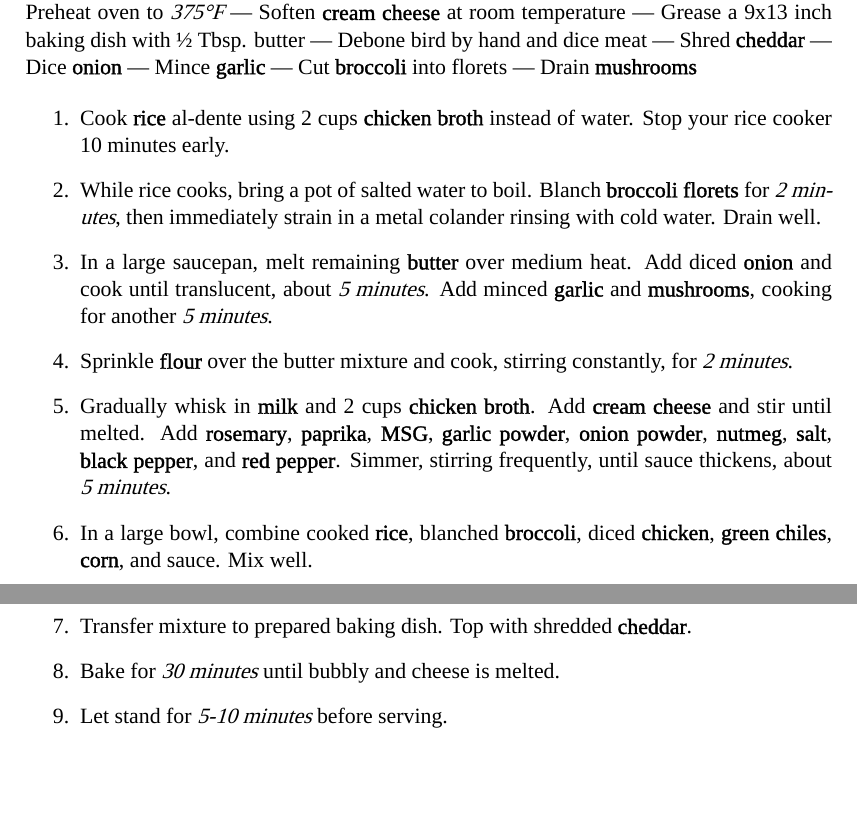
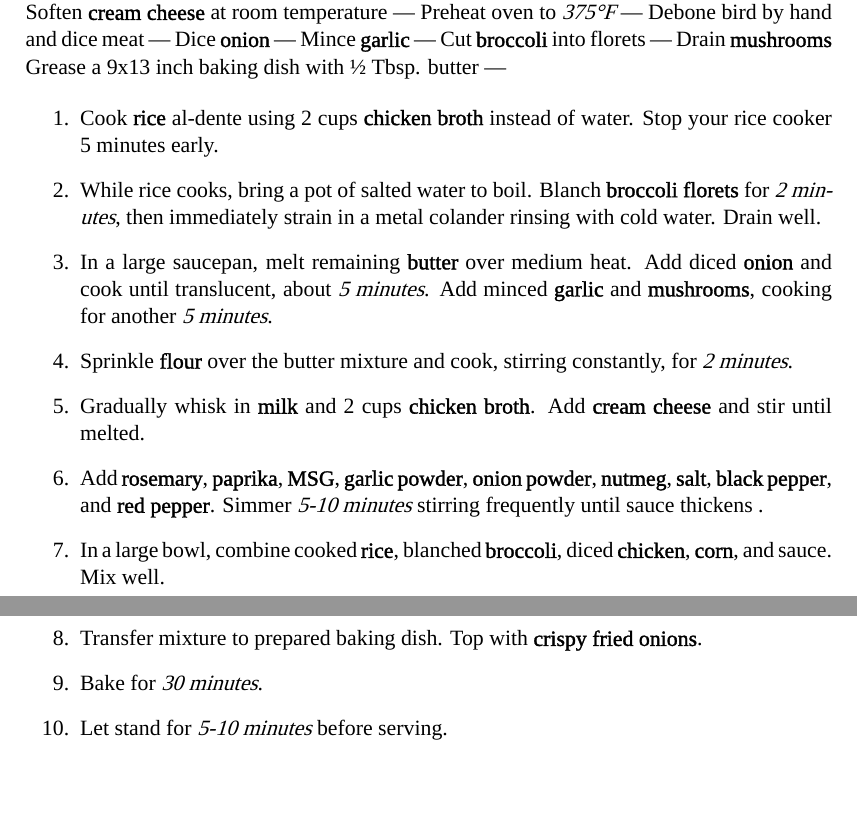
Before and after one commit to codeprimate/my_recipes, a LaTeX document (entrees/chicken_broccoli_rice_casserole.tex): two parts of pages 1 and 2 of 3, joined at a grey line, cut so that both start at the same text. Compiled offline with XeLaTeX; a missing font is replaced by an installed copy or a similar font.

Commit message:
casserole update

```diff
--- a/entrees/chicken_broccoli_rice_casserole.tex
+++ b/entrees/chicken_broccoli_rice_casserole.tex
@@ -47,18 +46,17 @@
 \section*{Directions}
 
 \noindent
+Soften \textbf{cream cheese} at room temperature ---
 Preheat oven to \textit{375°F} ---
-Soften \textbf{cream cheese} at room temperature ---
-Grease a 9x13 inch baking dish with ½~Tbsp. butter ---
 Debone bird by hand and dice meat ---
-Shred \textbf{cheddar} ---
 Dice \textbf{onion} ---
 Mince \textbf{garlic} ---
 Cut \textbf{broccoli} into florets ---
 Drain \textbf{mushrooms}
+Grease a 9x13 inch baking dish with ½~Tbsp. butter ---
 
 \begin{enumerate}
-    \item Cook \textbf{rice} al-dente using 2 cups \textbf{chicken broth} instead of water. Stop your rice cooker 10 minutes early.
+    \item Cook \textbf{rice} al-dente using 2 cups \textbf{chicken broth} instead of water. Stop your rice cooker 5 minutes early.
 
     \item While rice cooks, bring a pot of salted water to boil. Blanch \textbf{broccoli florets} for \textit{2~minutes}, then immediately strain in a metal colander rinsing with cold water. Drain well.
 
@@ -66,13 +64,15 @@ Drain \textbf{mushrooms}
 
     \item Sprinkle \textbf{flour} over the butter mixture and cook, stirring constantly, for \textit{2~minutes}.
 
-    \item Gradually whisk in \textbf{milk} and 2 cups \textbf{chicken~broth}. Add \textbf{cream~cheese} and stir until melted. Add \textbf{rosemary}, \textbf{paprika}, \textbf{MSG}, \textbf{garlic powder}, \textbf{onion~powder}, \textbf{nutmeg}, \textbf{salt},  \textbf{black~pepper}, and \textbf{red~pepper}. Simmer, stirring frequently, until sauce thickens, about \textit{5~minutes}.
+    \item Gradually whisk in \textbf{milk} and 2 cups \textbf{chicken~broth}. Add \textbf{cream~cheese} and stir until melted.
 
-    \item In a large bowl, combine cooked \textbf{rice}, blanched \textbf{broccoli}, diced \textbf{chicken}, \textbf{green chiles}, \textbf{corn}, and sauce. Mix well.
+    \item Add \textbf{rosemary}, \textbf{paprika}, \textbf{MSG}, \textbf{garlic powder}, \textbf{onion~powder}, \textbf{nutmeg}, \textbf{salt},  \textbf{black~pepper}, and \textbf{red~pepper}. Simmer \textit{5-10~minutes} stirring frequently until sauce thickens .
 
-    \item Transfer mixture to prepared baking dish. Top with shredded \textbf{cheddar}.
+    \item In a large bowl, combine cooked \textbf{rice}, blanched \textbf{broccoli}, diced \textbf{chicken}, \textbf{corn}, and sauce. Mix well.
 
-    \item Bake for \textit{30~minutes} until bubbly and cheese is melted.
+    \item Transfer mixture to prepared baking dish. Top with \textbf{crispy fried onions}.
+
+    \item Bake for \textit{30~minutes}.
 
     \item Let stand for \textit{5-10~minutes} before serving.
 \end{enumerate}
```
Also changed, not shown: book.pdf, entrees/chicken_broccoli_rice_casserole.pdf, entrees/chicken_broccoli_rice_casserole.tex (9 more changed lines).
